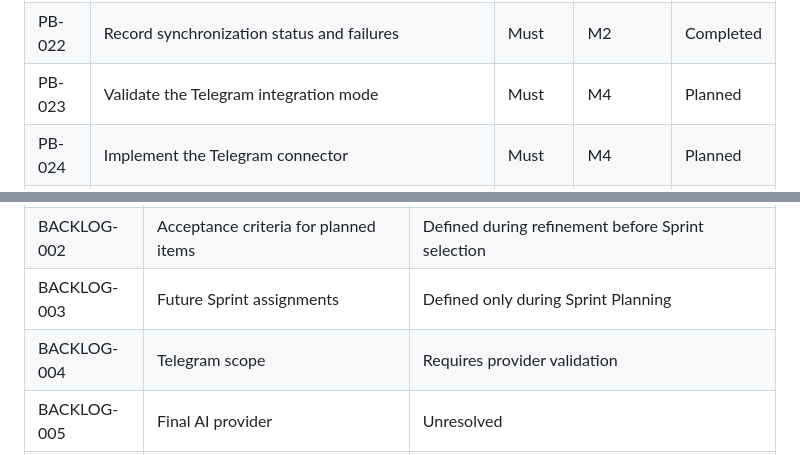
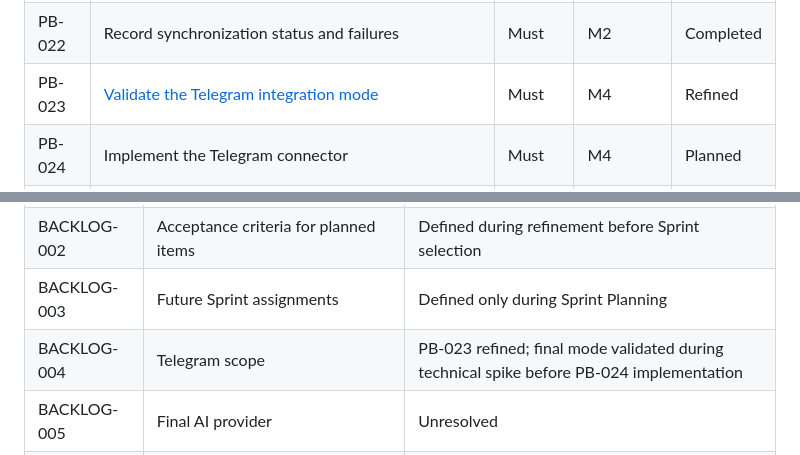
Before and after one commit to Farhad-Valizadegan/Web-OmniDesk, a Markdown page: docs/Project-Management/product-backlog.md, 2 parts joined by grey strips. GitHub-like rendering.

Commit message:
docs: link refined PB-023 in canonical backlog

```diff
--- a/docs/Project-Management/product-backlog.md
+++ b/docs/Project-Management/product-backlog.md
@@ -50,7 +50,7 @@ Once a canonical Product Backlog ID is assigned, it must not be reassigned to un
 | PB-020 | Implement incremental synchronization | Must | M2 | Completed |
 | PB-021 | Prevent duplicate synchronized records | Must | M2 | Completed |
 | PB-022 | Record synchronization status and failures | Must | M2 | Completed |
-| PB-023 | Validate the Telegram integration mode | Must | M4 | Planned |
+| PB-023 | [Validate the Telegram integration mode](./backlog-items/PB-023-telegram-integration-mode.md) | Must | M4 | Refined |
 | PB-024 | Implement the Telegram connector | Must | M4 | Planned |
 | PB-025 | Implement Telegram synchronization | Must | M4 | Planned |
 | PB-026 | Isolate failures between providers | Must | M4 | Planned |
@@ -177,7 +177,7 @@ No future Sprint number is reserved until that refinement and Sprint Planning ar
 | BACKLOG-001 | Final backlog prioritization | Next-cycle ordering resolved; reprioritized continuously through refinement and Sprint Planning |
 | BACKLOG-002 | Acceptance criteria for planned items | Defined during refinement before Sprint selection |
 | BACKLOG-003 | Future Sprint assignments | Defined only during Sprint Planning |
-| BACKLOG-004 | Telegram scope | Requires provider validation |
+| BACKLOG-004 | Telegram scope | PB-023 refined; final mode validated during technical spike before PB-024 implementation |
 | BACKLOG-005 | Final AI provider | Unresolved |
 | BACKLOG-006 | Priority and milestone assignment for PB-039 through PB-042 | Prioritization resolved: deferred behind M4; milestone remains TBD until future selection |
 | BACKLOG-007 | Milestone and priority for PB-014 local labels/tags | Should priority retained; deferred behind M4; milestone remains TBD until future selection |
```
